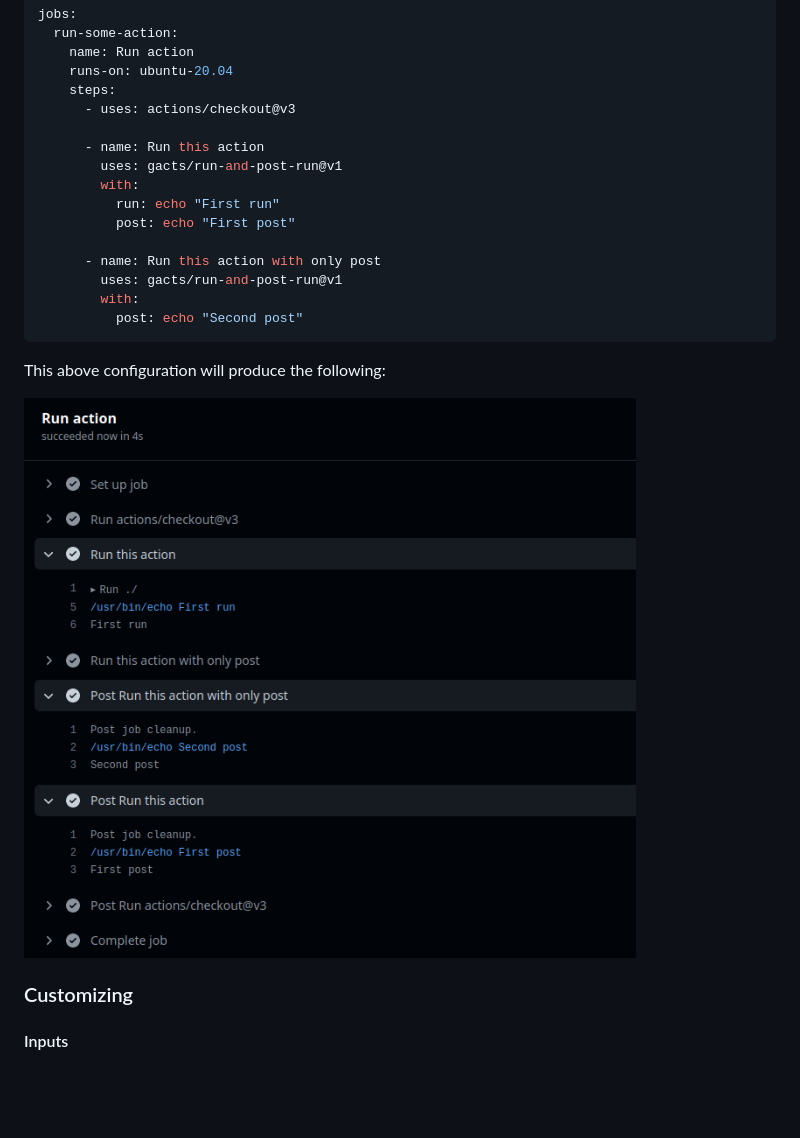
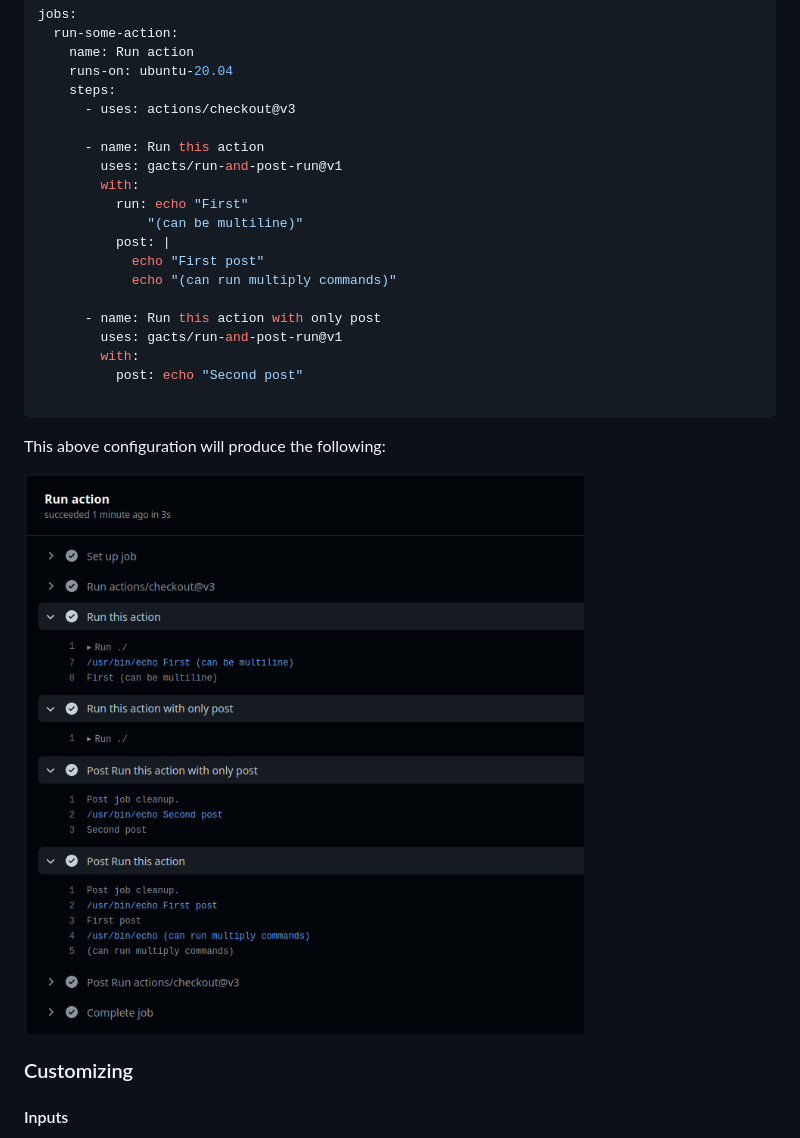
Before and after one commit to gacts/run-and-post-run, a Markdown page: README.md, the part around the change. Drawn GitHub-style; pictures changed too: docs/ci-example.png; blank space fills up the shorter version.

Commit message:
docs: Update docs

````diff
--- a/README.md
+++ b/README.md
@@ -21,13 +21,17 @@ jobs:
       - name: Run this action
         uses: gacts/run-and-post-run@v1
         with:
-          run: echo "First run"
-          post: echo "First post"
+          run: echo "First"
+              "(can be multiline)"
+          post: |
+            echo "First post"
+            echo "(can run multiply commands)"
 
       - name: Run this action with only post
         uses: gacts/run-and-post-run@v1
         with:
           post: echo "Second post"
+
 ```
 
 This above configuration will produce the following:
````
